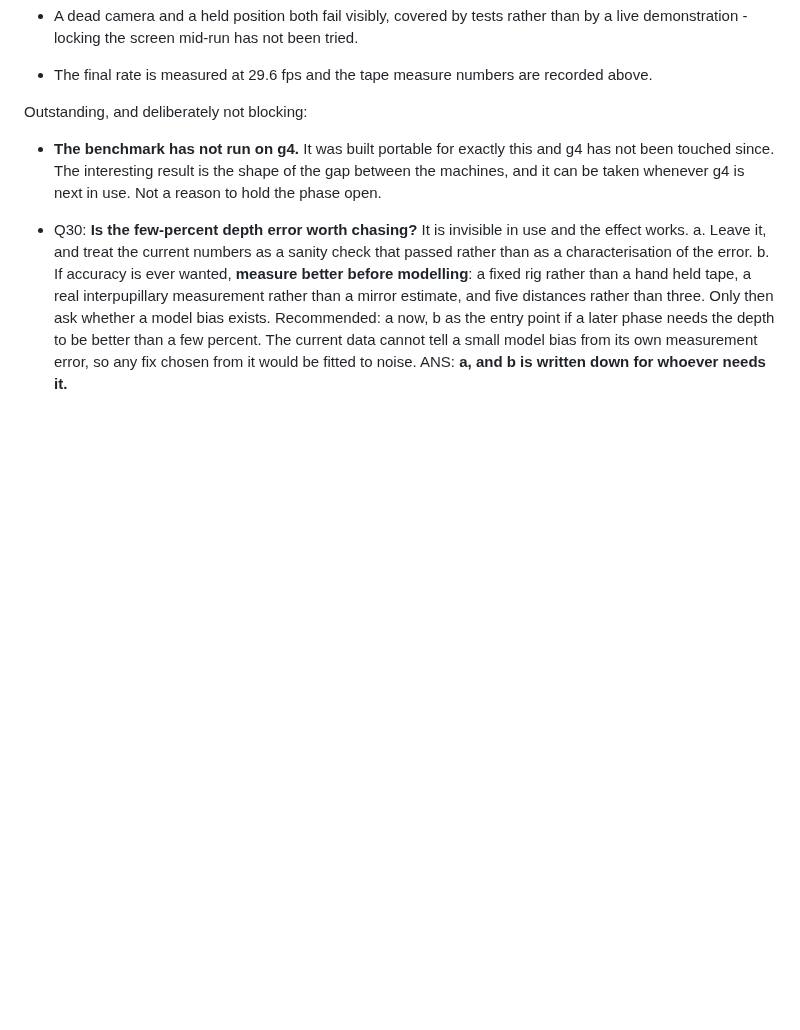
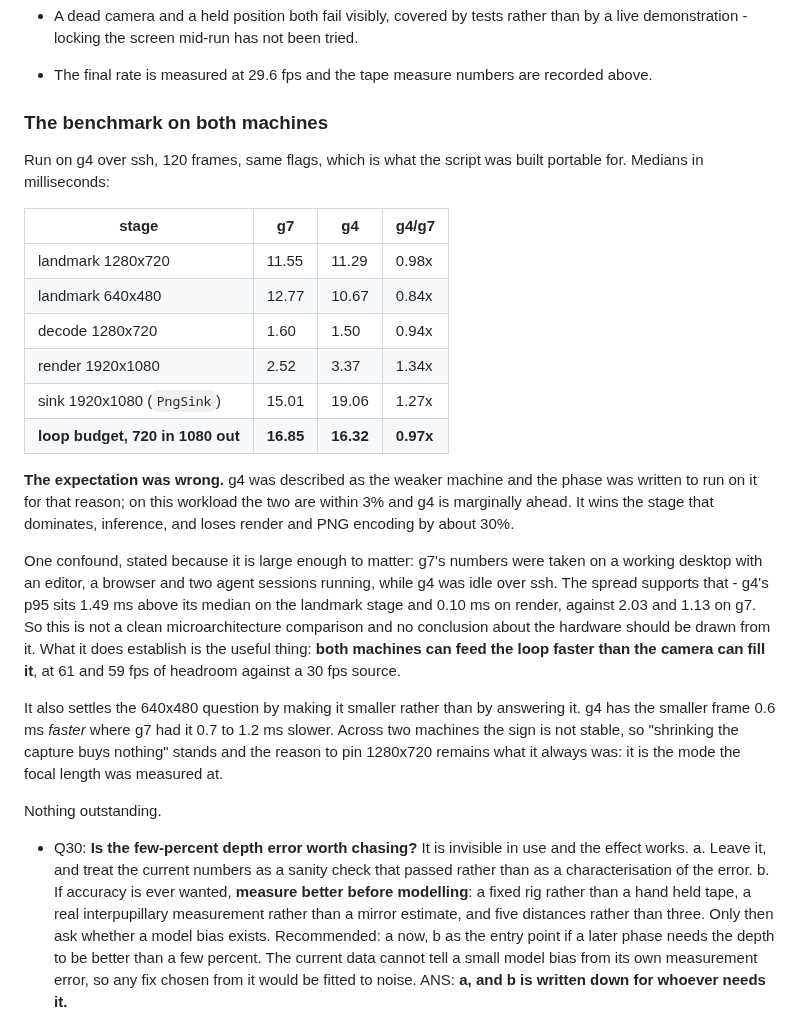
Before and after one commit to Pitrified/abyss, a Markdown page: plans/01_abyss_expansion/05_close_the_loop_live.md, the part around the change. GitHub-like rendering; blank space fills up the shorter version.

```diff
--- a/plans/01_abyss_expansion/05_close_the_loop_live.md
+++ b/plans/01_abyss_expansion/05_close_the_loop_live.md
@@ -629,11 +629,38 @@ Verified:
 
 - The final rate is measured at 29.6 fps and the tape measure numbers are recorded above.
 
-Outstanding, and deliberately not blocking:
+### The benchmark on both machines
 
-- **The benchmark has not run on g4.** It was built portable for exactly this and g4 has not been
-  touched since. The interesting result is the shape of the gap between the machines, and it can be
-  taken whenever g4 is next in use. Not a reason to hold the phase open.
+Run on g4 over ssh, 120 frames, same flags, which is what the script was built portable for. Medians
+in milliseconds:
+
+| stage | g7 | g4 | g4/g7 |
+| ----- | -- | -- | ----- |
+| landmark 1280x720 | 11.55 | 11.29 | 0.98x |
+| landmark 640x480 | 12.77 | 10.67 | 0.84x |
+| decode 1280x720 | 1.60 | 1.50 | 0.94x |
+| render 1920x1080 | 2.52 | 3.37 | 1.34x |
+| sink 1920x1080 (`PngSink`) | 15.01 | 19.06 | 1.27x |
+| **loop budget, 720 in 1080 out** | **16.85** | **16.32** | **0.97x** |
+
+**The expectation was wrong.** g4 was described as the weaker machine and the phase was written to
+run on it for that reason; on this workload the two are within 3% and g4 is marginally ahead. It
+wins the stage that dominates, inference, and loses render and PNG encoding by about 30%.
+
+One confound, stated because it is large enough to matter: g7's numbers were taken on a working
+desktop with an editor, a browser and two agent sessions running, while g4 was idle over ssh. The
+spread supports that - g4's p95 sits 1.49 ms above its median on the landmark stage and 0.10 ms on
+render, against 2.03 and 1.13 on g7. So this is not a clean microarchitecture comparison and no
+conclusion about the hardware should be drawn from it. What it does establish is the useful thing:
+**both machines can feed the loop faster than the camera can fill it**, at 61 and 59 fps of headroom
+against a 30 fps source.
+
+It also settles the 640x480 question by making it smaller rather than by answering it. g4 has the
+smaller frame 0.6 ms *faster* where g7 had it 0.7 to 1.2 ms slower. Across two machines the sign is
+not stable, so "shrinking the capture buys nothing" stands and the reason to pin 1280x720 remains
+what it always was: it is the mode the focal length was measured at.
+
+Nothing outstanding.
 
 - Q30: **Is the few-percent depth error worth chasing?** It is invisible in use and the effect works.
   a. Leave it, and treat the current numbers as a sanity check that passed rather than as a
```
Also changed, not shown: plans/01_abyss_expansion/tracking.md (+22 -0 lines).
